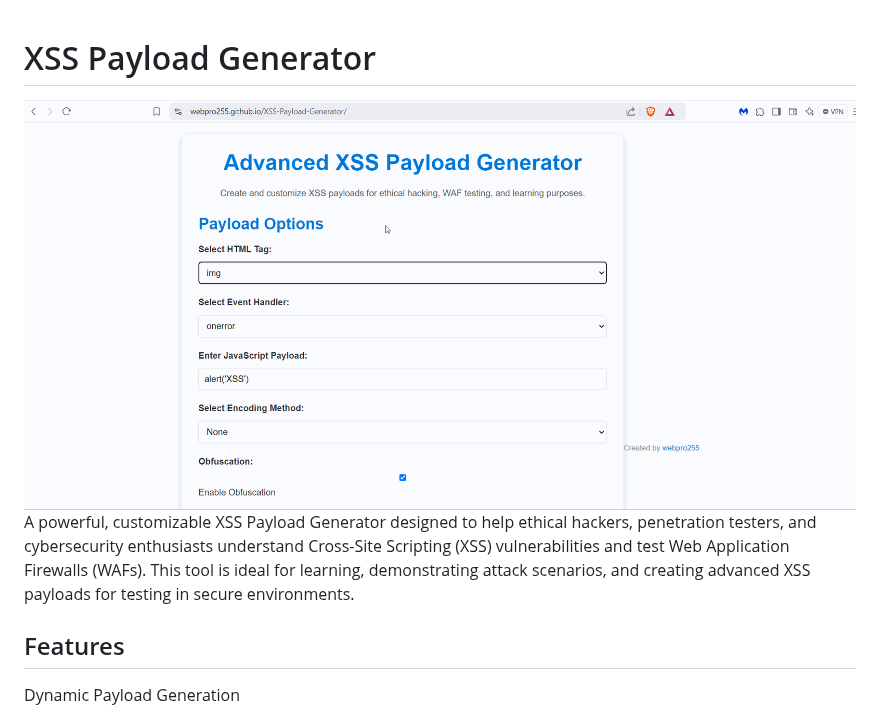
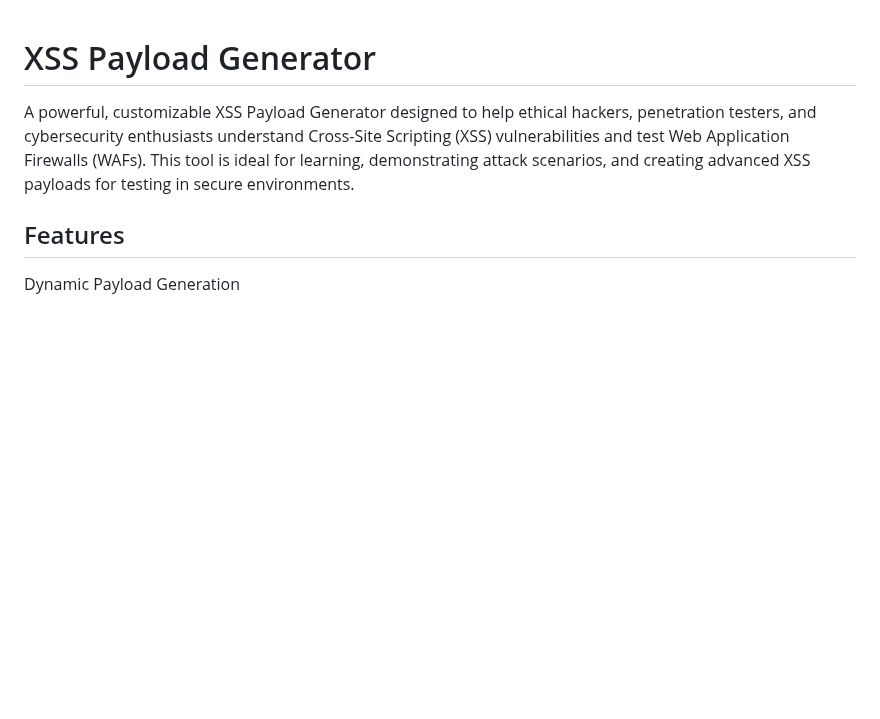
Before and after one commit to webpro255/XSS-Payload-Generator, a Markdown page: README.md, the part around the change. Drawn GitHub-style; blank space fills up the shorter version.

```diff
--- a/README.md
+++ b/README.md
@@ -1,5 +1,5 @@
 # XSS Payload Generator
-![XSS Payload Generator Interface](screenshots/csx2.gif)
+
 A powerful, customizable XSS Payload Generator designed to help ethical hackers, penetration testers, and cybersecurity enthusiasts understand Cross-Site Scripting (XSS) vulnerabilities and test Web Application Firewalls (WAFs). This tool is ideal for learning, demonstrating attack scenarios, and creating advanced XSS payloads for testing in secure environments.
 
 ## Features
```
